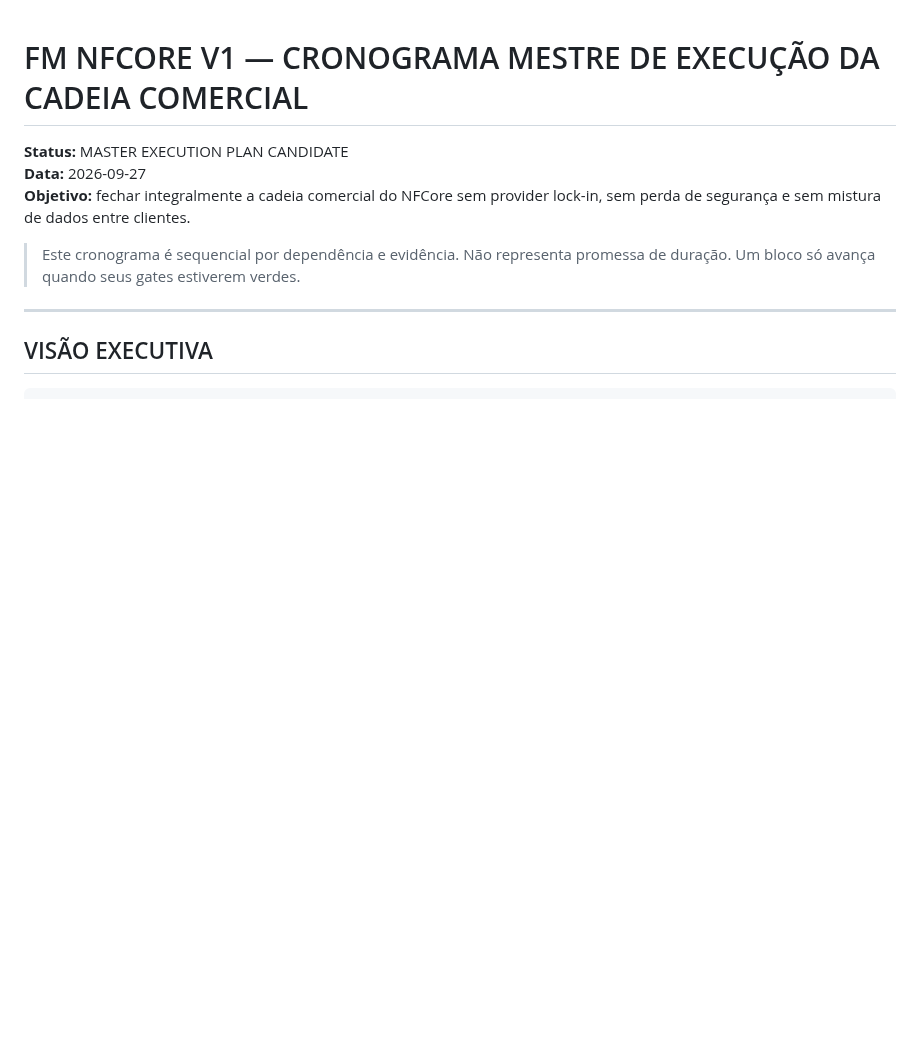
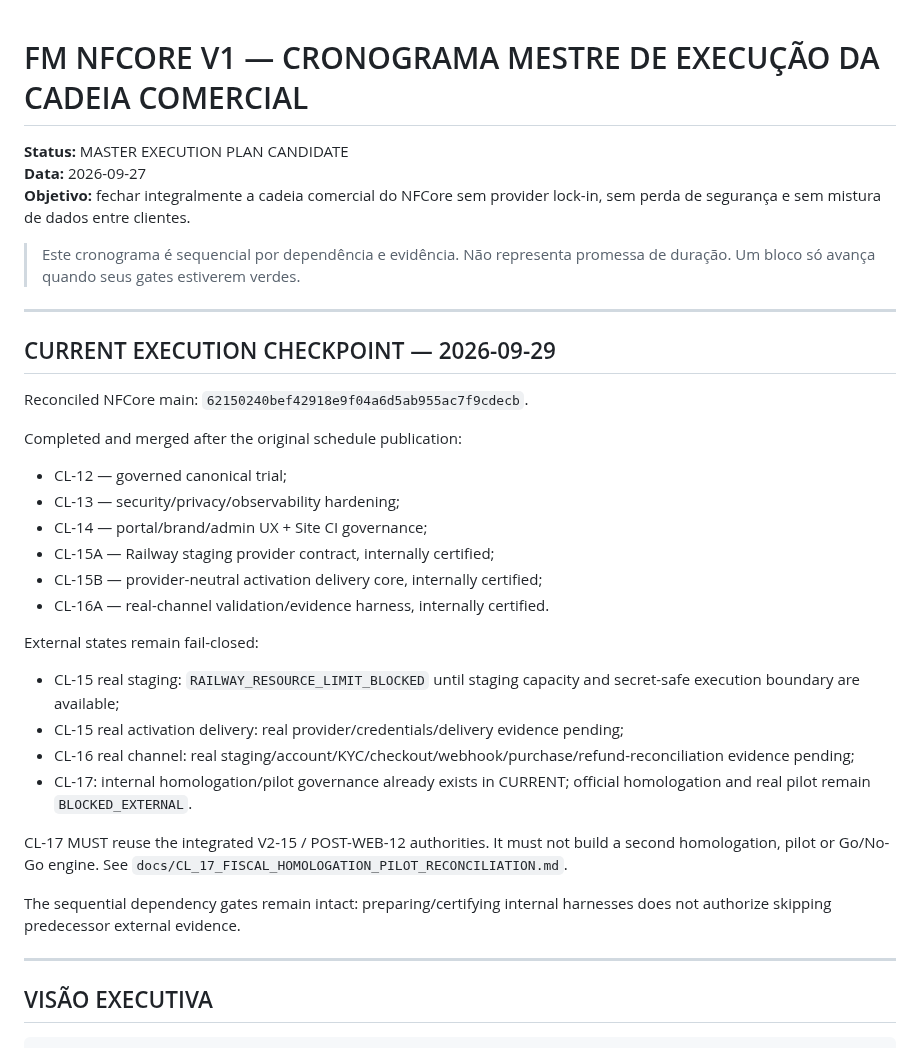
Before and after one commit to faabio3131/kordena-fiscal-engine-v2, a Markdown page: docs/NFCORE_COMMERCIAL_CHAIN_MASTER_EXECUTION_SCHEDULE.md, the part around the change. GitHub-like rendering; blank space fills up the shorter version.

Commit message:
docs(schedule): persist CL15-17 current execution checkpoint

```diff
--- a/docs/NFCORE_COMMERCIAL_CHAIN_MASTER_EXECUTION_SCHEDULE.md
+++ b/docs/NFCORE_COMMERCIAL_CHAIN_MASTER_EXECUTION_SCHEDULE.md
@@ -5,6 +5,32 @@
 **Objetivo:** fechar integralmente a cadeia comercial do NFCore sem provider lock-in, sem perda de segurança e sem mistura de dados entre clientes.
 
 > Este cronograma é sequencial por dependência e evidência. Não representa promessa de duração. Um bloco só avança quando seus gates estiverem verdes.
+
+---
+
+## CURRENT EXECUTION CHECKPOINT — 2026-09-29
+
+Reconciled NFCore main: `62150240bef42918e9f04a6d5ab955ac7f9cdecb`.
+
+Completed and merged after the original schedule publication:
+
+- CL-12 — governed canonical trial;
+- CL-13 — security/privacy/observability hardening;
+- CL-14 — portal/brand/admin UX + Site CI governance;
+- CL-15A — Railway staging provider contract, internally certified;
+- CL-15B — provider-neutral activation delivery core, internally certified;
+- CL-16A — real-channel validation/evidence harness, internally certified.
+
+External states remain fail-closed:
+
+- CL-15 real staging: `RAILWAY_RESOURCE_LIMIT_BLOCKED` until staging capacity and secret-safe execution boundary are available;
+- CL-15 real activation delivery: real provider/credentials/delivery evidence pending;
+- CL-16 real channel: real staging/account/KYC/checkout/webhook/purchase/refund-reconciliation evidence pending;
+- CL-17: internal homologation/pilot governance already exists in CURRENT; official homologation and real pilot remain `BLOCKED_EXTERNAL`.
+
+CL-17 MUST reuse the integrated V2-15 / POST-WEB-12 authorities. It must not build a second homologation, pilot or Go/No-Go engine. See `docs/CL_17_FISCAL_HOMOLOGATION_PILOT_RECONCILIATION.md`.
+
+The sequential dependency gates remain intact: preparing/certifying internal harnesses does not authorize skipping predecessor external evidence.
 
 ---
 
```
